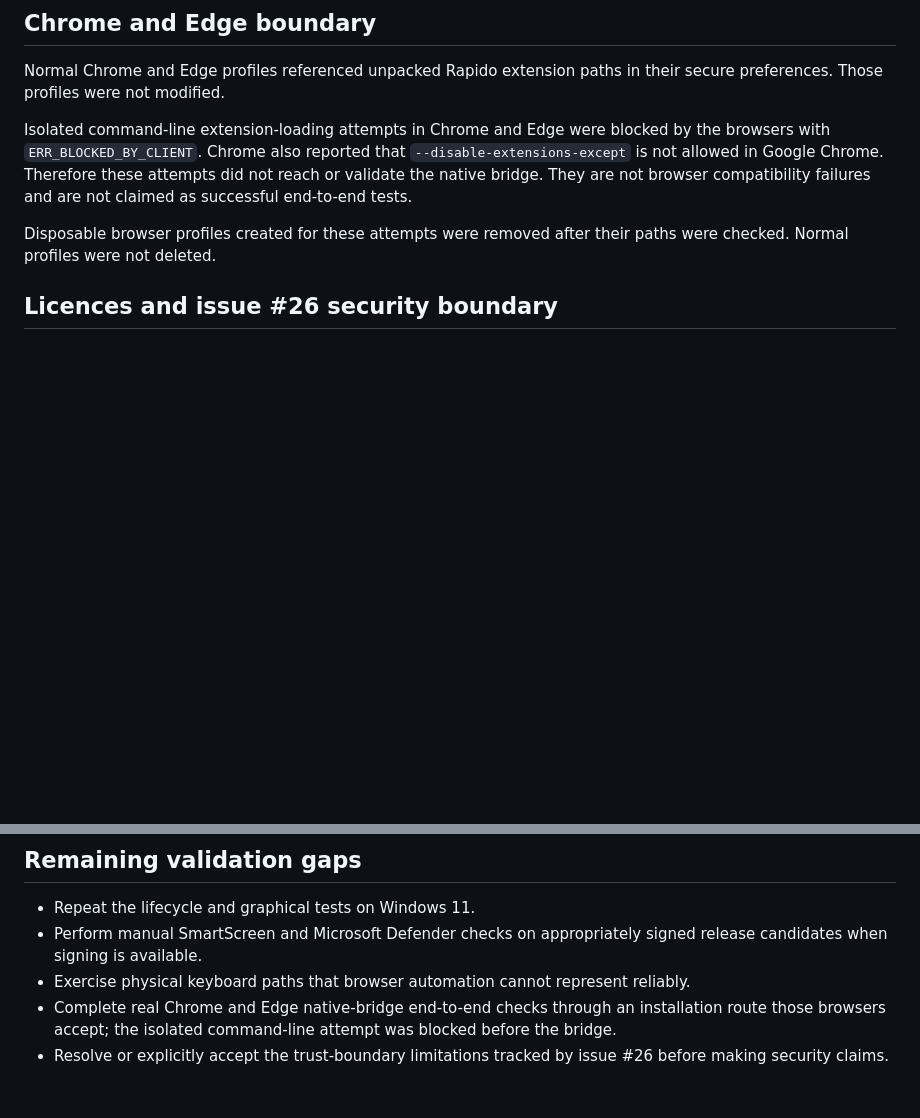
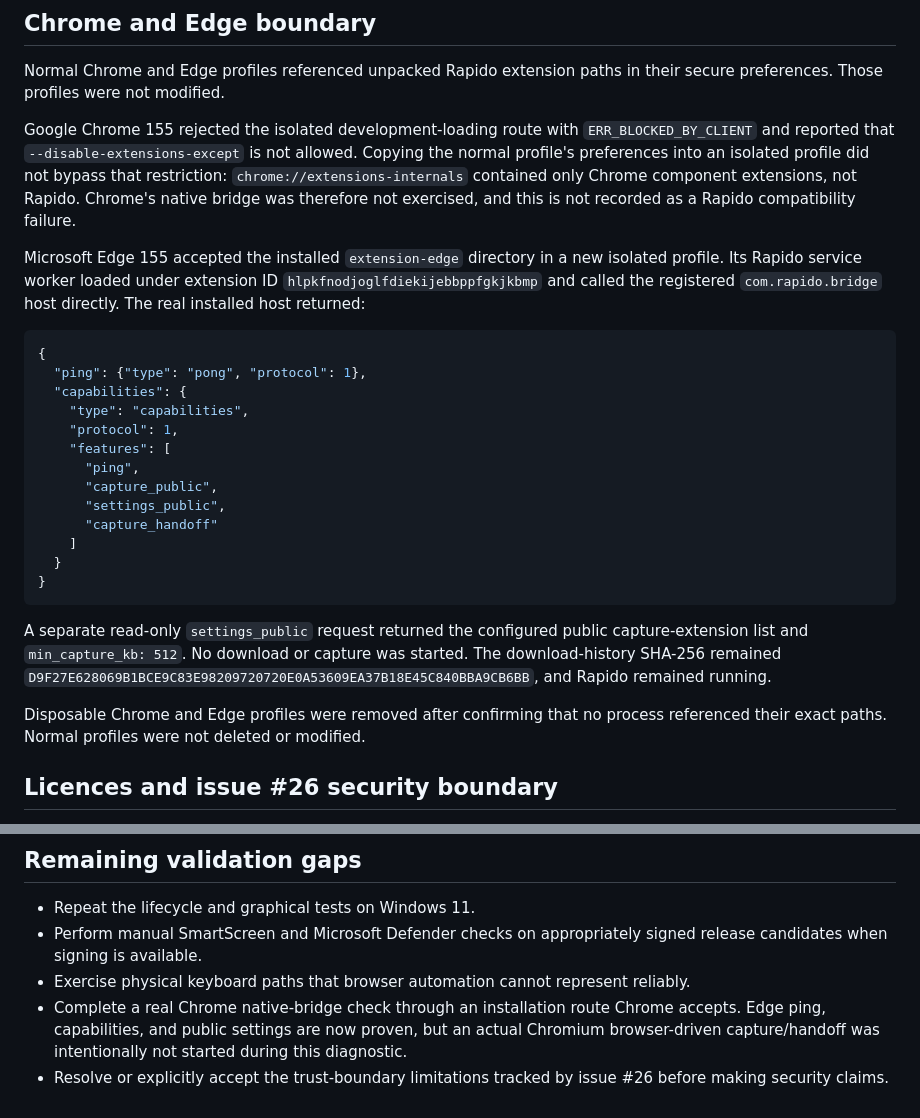
Before and after one commit to shimon3/rapido, a Markdown page: docs/windows-10-vm-verification-20261018.md, 2 parts joined by grey strips. Rendered like a GitHub page; blank space fills up the shorter version.

Commit message:
Record Edge native bridge validation

````diff
--- a/docs/windows-10-vm-verification-20261018.md
+++ b/docs/windows-10-vm-verification-20261018.md
@@ -126,14 +126,43 @@ with its previously observed `-os-autostart` argument. Rapido remained running.
 Normal Chrome and Edge profiles referenced unpacked Rapido extension paths in
 their secure preferences. Those profiles were not modified.
 
-Isolated command-line extension-loading attempts in Chrome and Edge were
-blocked by the browsers with `ERR_BLOCKED_BY_CLIENT`. Chrome also reported that
-`--disable-extensions-except` is not allowed in Google Chrome. Therefore these
-attempts did not reach or validate the native bridge. They are not browser
-compatibility failures and are not claimed as successful end-to-end tests.
+Google Chrome 155 rejected the isolated development-loading route with
+`ERR_BLOCKED_BY_CLIENT` and reported that `--disable-extensions-except` is not
+allowed. Copying the normal profile's preferences into an isolated profile did
+not bypass that restriction: `chrome://extensions-internals` contained only
+Chrome component extensions, not Rapido. Chrome's native bridge was therefore
+not exercised, and this is not recorded as a Rapido compatibility failure.
 
-Disposable browser profiles created for these attempts were removed after their
-paths were checked. Normal profiles were not deleted.
+Microsoft Edge 155 accepted the installed `extension-edge` directory in a new
+isolated profile. Its Rapido service worker loaded under extension ID
+`hlpkfnodjoglfdiekijebbppfgkjkbmp` and called the registered
+`com.rapido.bridge` host directly. The real installed host returned:
+
+```json
+{
+  "ping": {"type": "pong", "protocol": 1},
+  "capabilities": {
+    "type": "capabilities",
+    "protocol": 1,
+    "features": [
+      "ping",
+      "capture_public",
+      "settings_public",
+      "capture_handoff"
+    ]
+  }
+}
+```
+
+A separate read-only `settings_public` request returned the configured public
+capture-extension list and `min_capture_kb: 512`. No download or capture was
+started. The download-history SHA-256 remained
+`D9F27E628069B1BCE9C83E98209720720E0A53609EA37B18E45C840BBA9CB6BB`, and
+Rapido remained running.
+
+Disposable Chrome and Edge profiles were removed after confirming that no
+process referenced their exact paths. Normal profiles were not deleted or
+modified.
 
 ## Licences and issue #26 security boundary
 
@@ -154,8 +183,9 @@ claim.
   signed release candidates when signing is available.
 - Exercise physical keyboard paths that browser automation cannot represent
   reliably.
-- Complete real Chrome and Edge native-bridge end-to-end checks through an
-  installation route those browsers accept; the isolated command-line attempt
-  was blocked before the bridge.
+- Complete a real Chrome native-bridge check through an installation route
+  Chrome accepts. Edge ping, capabilities, and public settings are now proven,
+  but an actual Chromium browser-driven capture/handoff was intentionally not
+  started during this diagnostic.
 - Resolve or explicitly accept the trust-boundary limitations tracked by issue
   #26 before making security claims.
````
Also changed, not shown: docs/work-state.md (+5 -4 lines).
